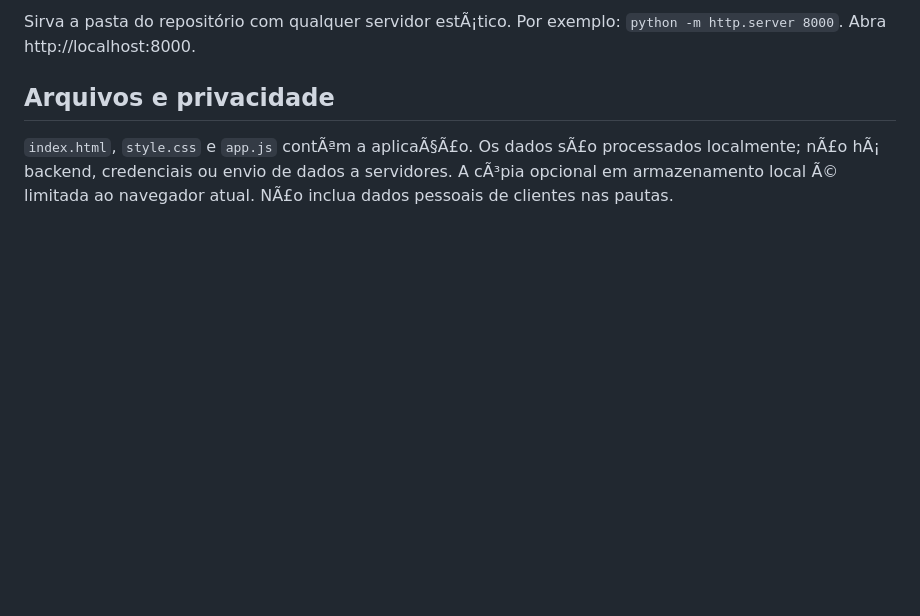
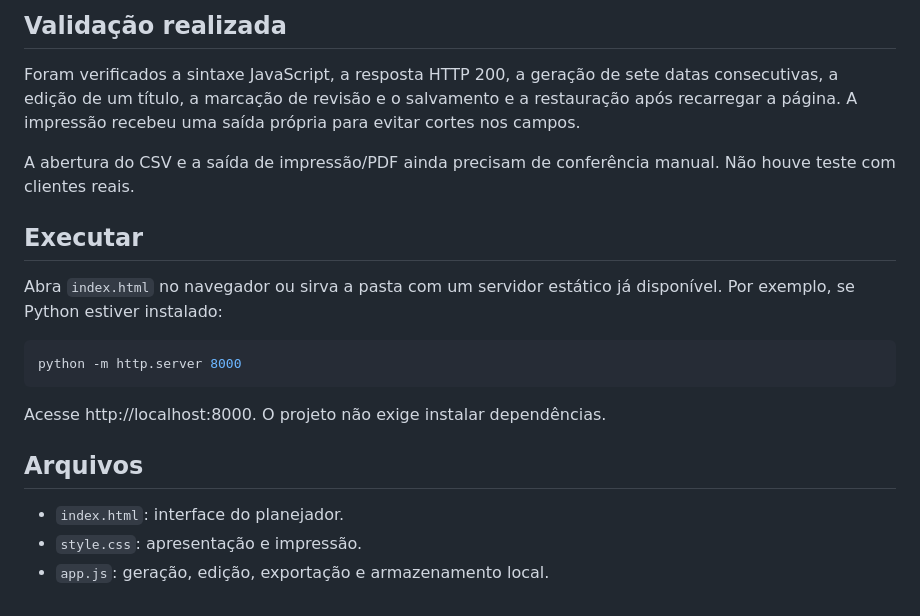
Before and after one commit to be-atrix/pauta-solo, a Markdown page: README.md, the part around one of its changes. GitHub-like rendering; blank space fills up the shorter version.

````diff
--- a/README.md
+++ b/README.md
@@ -48,6 +54,22 @@ VerificaÃ§Ãµes executadas: sintaxe JavaScript; HTTP 200; geraÃ§Ã£o de se
 
-Sirva a pasta do repositório com qualquer servidor estÃ¡tico. Por exemplo: `python -m http.server 8000`. Abra http://localhost:8000.
+## Validação realizada
 
-## Arquivos e privacidade
+Foram verificados a sintaxe JavaScript, a resposta HTTP 200, a geração de sete datas consecutivas, a edição de um título, a marcação de revisão e o salvamento e a restauração após recarregar a página. A impressão recebeu uma saída própria para evitar cortes nos campos.
 
-`index.html`, `style.css` e `app.js` contÃªm a aplicaÃ§Ã£o. Os dados sÃ£o processados localmente; nÃ£o hÃ¡ backend, credenciais ou envio de dados a servidores. A cÃ³pia opcional em armazenamento local Ã© limitada ao navegador atual. NÃ£o inclua dados pessoais de clientes nas pautas.
+A abertura do CSV e a saída de impressão/PDF ainda precisam de conferência manual. Não houve teste com clientes reais.
+
+## Executar
+
+Abra `index.html` no navegador ou sirva a pasta com um servidor estático já disponível. Por exemplo, se Python estiver instalado:
+
+```sh
+python -m http.server 8000
+```
+
+Acesse http://localhost:8000. O projeto não exige instalar dependências.
+
+## Arquivos
+
+- `index.html`: interface do planejador.
+- `style.css`: apresentação e impressão.
+- `app.js`: geração, edição, exportação e armazenamento local.
````
Also changed, not shown: other parts of README.md (+32 -26 lines).
